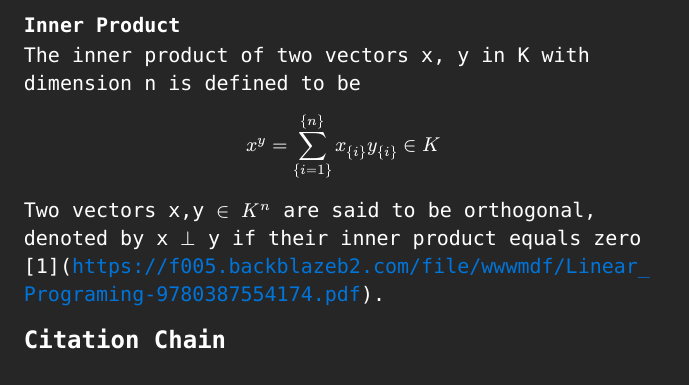
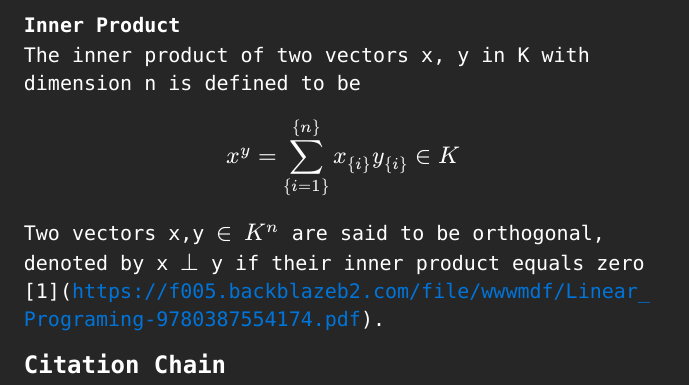
Before and after one commit to geomlattice/typst-wiki-template, a Typst document (chezkavod/topics/linear-algebra.typ): part of the page, cut so that both start at the same text. Compiled offline with Typst 0.15.

Commit message:
attempting to change math font size

```diff
--- a/chezkavod/topics/linear-algebra.typ
+++ b/chezkavod/topics/linear-algebra.typ
@@ -2,6 +2,8 @@
 #set text(fill: white, font: "DejaVu Sans Mono",  size: 10pt)
 #set quote(block: true)
 #show link: set text(fill: blue)
+#show math.equation: set text(size: 12pt)
+
 
 #let title = align(center, text(12pt)[ *Linear Algebra* ])
 
```
